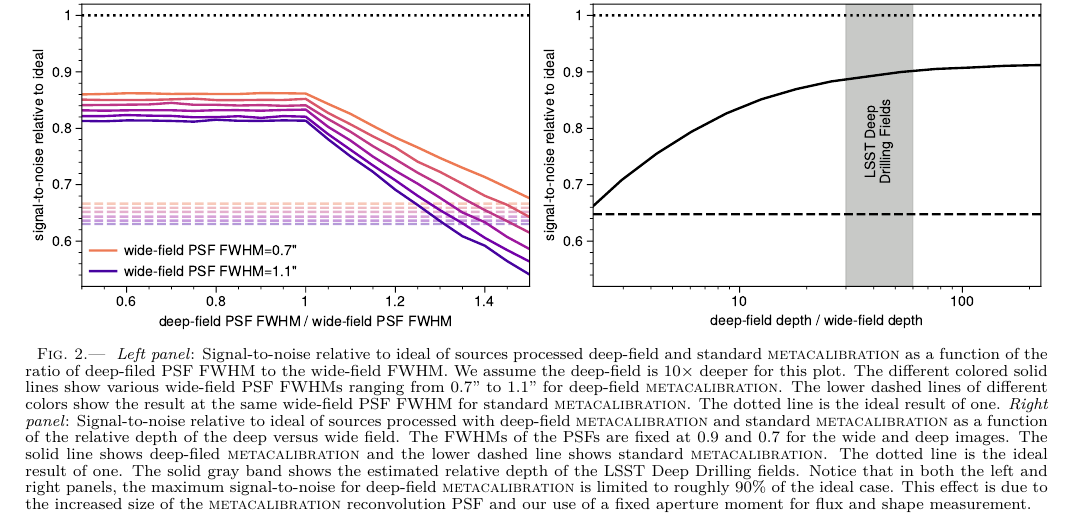
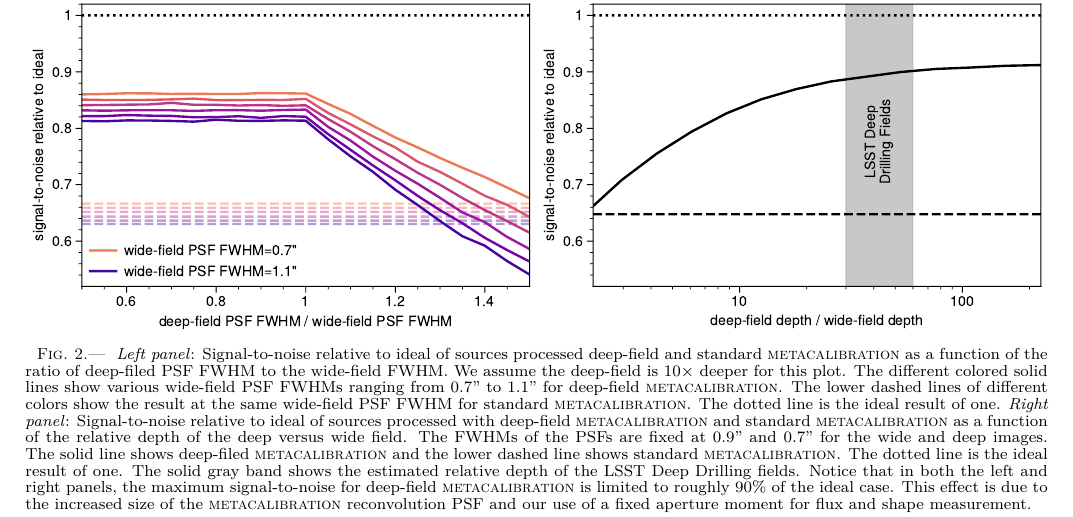
Before and after one commit to beckermr/deep-metacal-paper, a LaTeX document (deepfieldmcal.tex): part of page 9 of 12, cut so that both start at the same text. Compiled offline with pdfLaTeX.

Commit message:
Update deepfieldmcal.tex

```diff
--- a/deepfieldmcal.tex
+++ b/deepfieldmcal.tex
@@ -777,8 +777,8 @@ explore the effects of sample variance in Section~\ref{sec:sv} below.
       10$\times$ deeper for this plot. The different colored solid lines show various wide-field PSF FWHMs ranging from 0.7'' to
       1.1'' for deep-field \mcal. The lower dashed lines of different colors show the result at the same wide-field PSF FWHM for
       standard \mcal. The dotted line is the ideal result of one.
-      \textit{Right panel}: Signal-to-noise relative to ideal of sources processed with deep-field \mcal and standard \mcal as a function of the relative depth of the deep versus wide field. The FWHMs of the PSFs are fixed at 0.9
-      and 0.7 for the wide and deep images. The solid line shows deep-filed \mcal and the lower dashed line shows standard \mcal.
+      \textit{Right panel}: Signal-to-noise relative to ideal of sources processed with deep-field \mcal and standard \mcal as a function of the relative depth of the deep versus wide field. The FWHMs of the PSFs are fixed at 0.9''
+      and 0.7'' for the wide and deep images. The solid line shows deep-filed \mcal and the lower dashed line shows standard \mcal.
       The dotted line is the ideal result of one.
       The solid gray band shows the estimated relative depth of the LSST Deep Drilling fields.
       Notice that in both the left and right panels, the maximum signal-to-noise for deep-field \mcal is limited to roughly 90\% of
```
